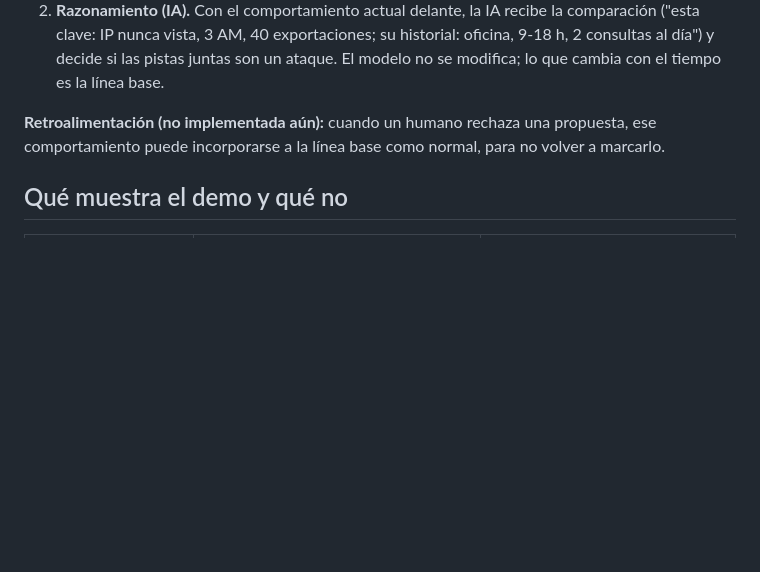
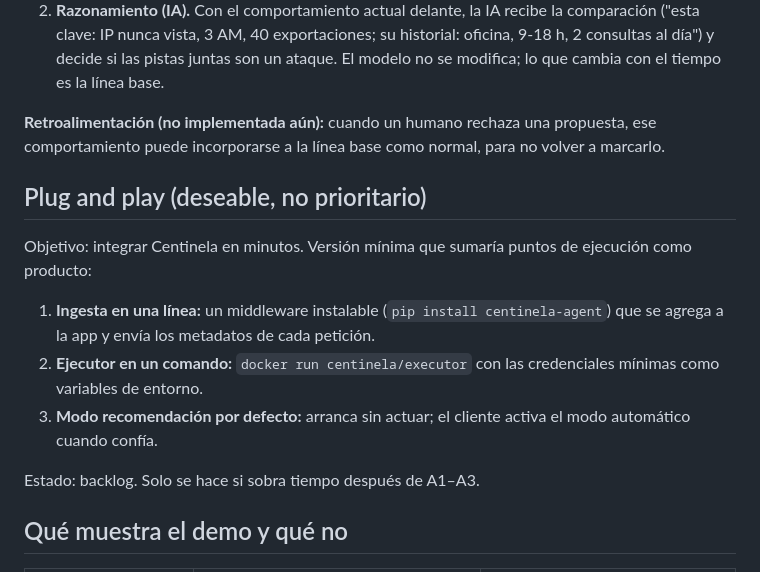
Before and after one commit to Juanalv1/centinela, a Markdown page: docs/INTEGRACION.md, the part around the change. Rendered like a GitHub page; blank space fills up the shorter version.

Commit message:
docs: add plug-and-play backlog item to integration guide

```diff
--- a/docs/INTEGRACION.md
+++ b/docs/INTEGRACION.md
@@ -42,6 +42,16 @@ Las credenciales nunca salen de la infraestructura del cliente. La IA solo recib
 
 **Retroalimentación (no implementada aún):** cuando un humano rechaza una propuesta, ese comportamiento puede incorporarse a la línea base como normal, para no volver a marcarlo.
 
+## Plug and play (deseable, no prioritario)
+
+Objetivo: integrar Centinela en minutos. Versión mínima que sumaría puntos de ejecución como producto:
+
+1. **Ingesta en una línea:** un middleware instalable (`pip install centinela-agent`) que se agrega a la app y envía los metadatos de cada petición.
+2. **Ejecutor en un comando:** `docker run centinela/executor` con las credenciales mínimas como variables de entorno.
+3. **Modo recomendación por defecto:** arranca sin actuar; el cliente activa el modo automático cuando confía.
+
+Estado: backlog. Solo se hace si sobra tiempo después de A1–A3.
+
 ## Qué muestra el demo y qué no
 
 | Pieza | En el demo | En producción |
```
